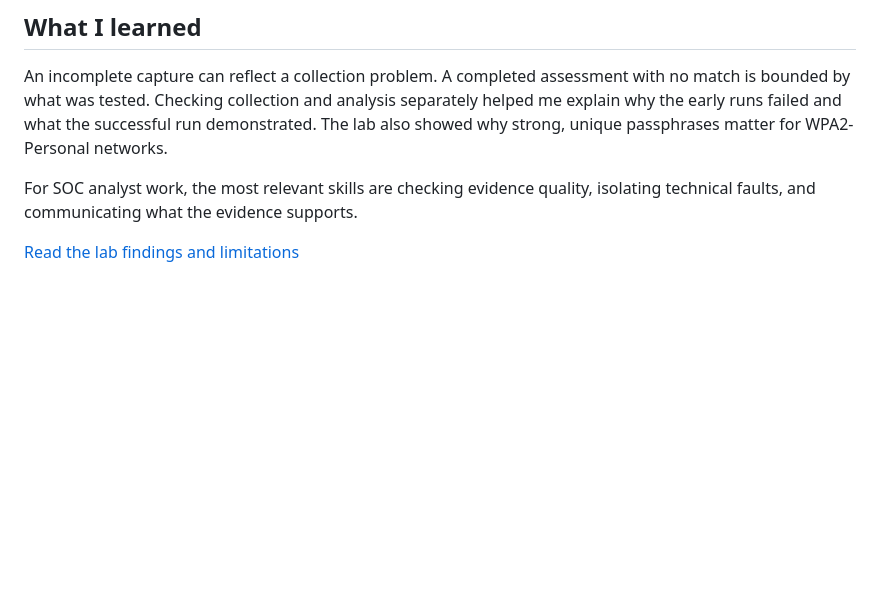
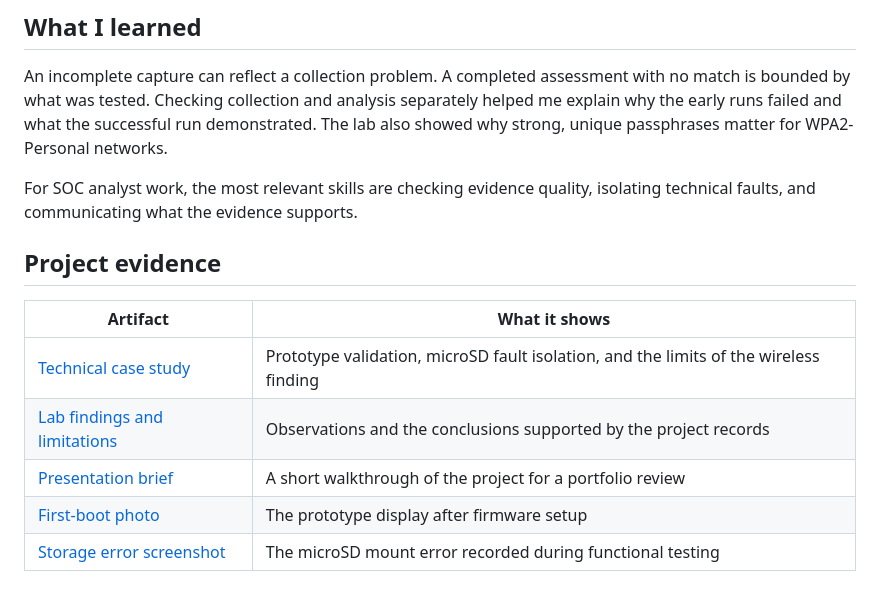
Before and after one commit to darasimiop/ESP32-Marauder-WPA2-Security-Capstone, a Markdown page: README.md, the part around the change. Rendered like a GitHub page; blank space fills up the shorter version.

Commit message:
Expand capstone case study with reviewed project evidence

```diff
--- a/README.md
+++ b/README.md
@@ -28,4 +28,12 @@ An incomplete capture can reflect a collection problem. A completed assessment w
 
 For SOC analyst work, the most relevant skills are checking evidence quality, isolating technical faults, and communicating what the evidence supports.
 
-[Read the lab findings and limitations](docs/lab-findings.md)
+## Project evidence
+
+| Artifact | What it shows |
+| --- | --- |
+| [Technical case study](docs/technical-case-study.md) | Prototype validation, microSD fault isolation, and the limits of the wireless finding |
+| [Lab findings and limitations](docs/lab-findings.md) | Observations and the conclusions supported by the project records |
+| [Presentation brief](docs/presentation-brief.md) | A short walkthrough of the project for a portfolio review |
+| [First-boot photo](assets/prototype-first-boot.png) | The prototype display after firmware setup |
+| [Storage error screenshot](assets/storage-error.png) | The microSD mount error recorded during functional testing |
```
Also changed, not shown: docs/presentation-brief.md (added, +9 -0 lines), docs/technical-case-study.md (added, +25 -0 lines), assets/prototype-first-boot.png (added), assets/storage-error.png (added).
